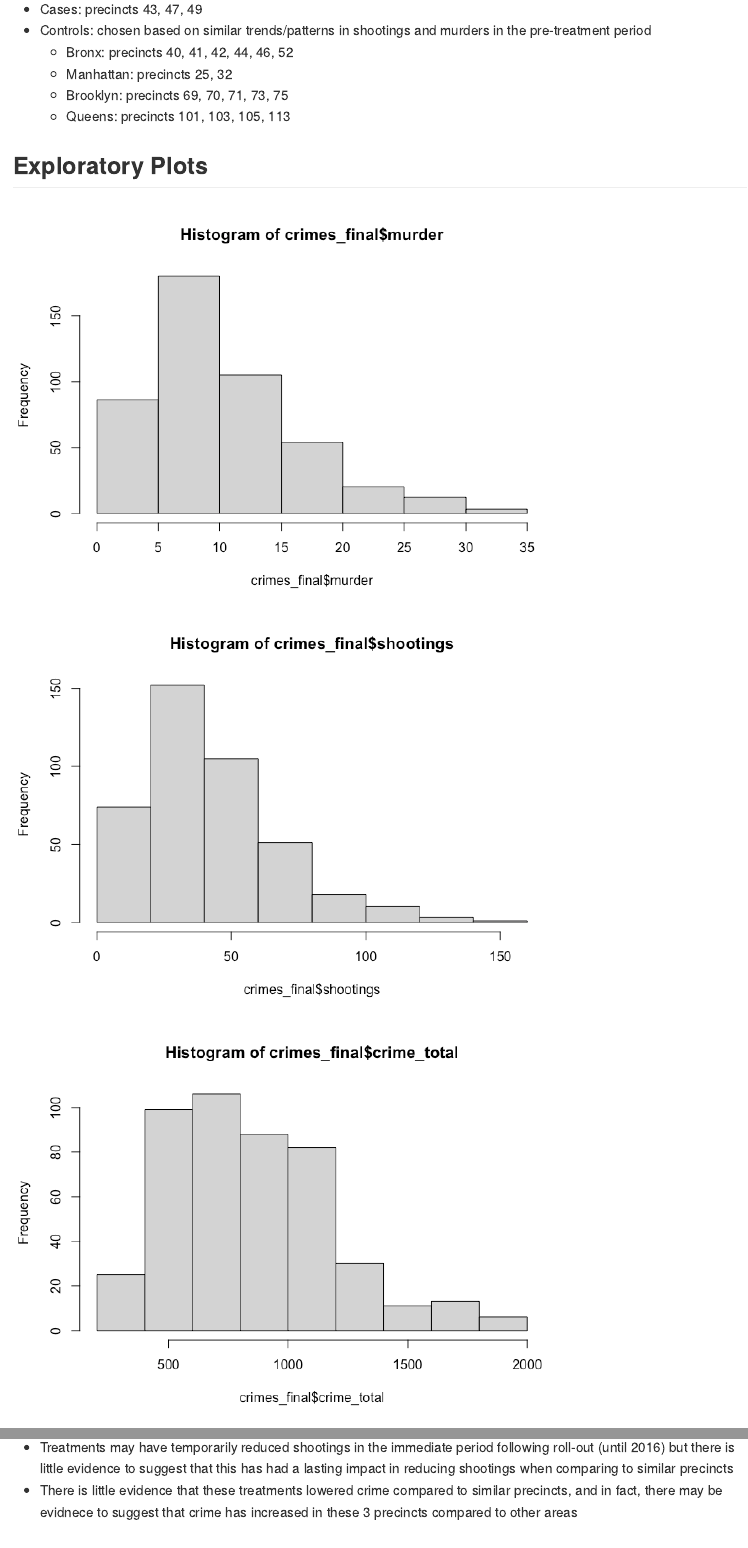
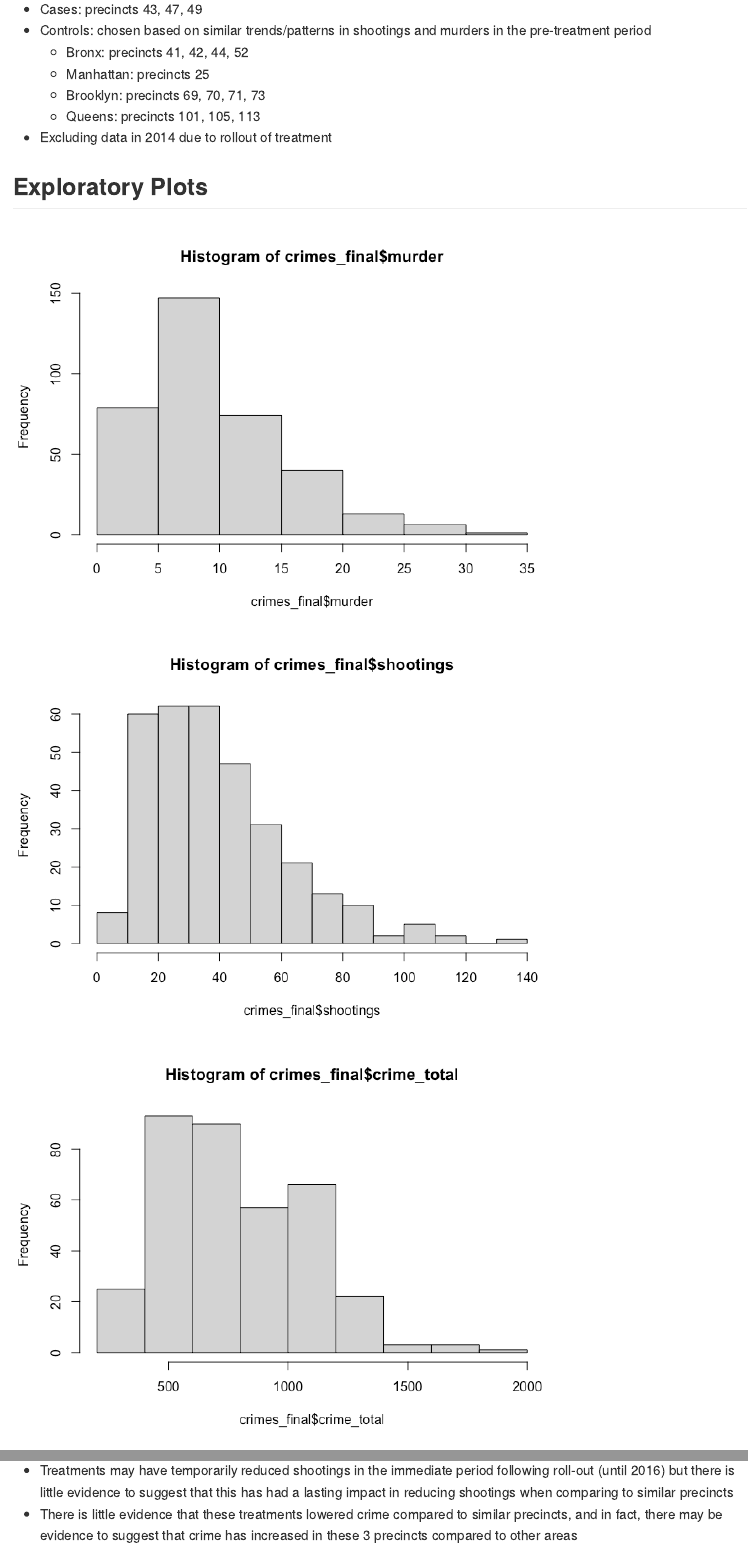
Before and after one commit to CI-NYC/ny_precinct, an R Markdown document (README.Rmd): the page in a window 1100 px wide, from 220 px down, and a second part further down, joined at a grey line. The pictures show the output file README.md that the author committed with the source, drawn offline in the style of GitHub.

Commit message:
remove precints 32, 40, 26, 75, 79, 103

````diff
--- a/README.Rmd
+++ b/README.Rmd
@@ -15,17 +15,18 @@ library(augsynth)
 ## Selecting Precincts:
 - Cases: precincts 43, 47, 49
 - Controls: chosen based on similar trends/patterns in shootings and murders in the pre-treatment period
-  - Bronx: precincts 40, 41, 42, 44, 46, 52
-  - Manhattan: precincts 25, 32
-  - Brooklyn: precincts 69, 70, 71, 73, 75
-  - Queens: precincts 101, 103, 105, 113
+  - Bronx: precincts 41, 42, 44, 52
+  - Manhattan: precincts 25
+  - Brooklyn: precincts 69, 70, 71, 73
+  - Queens: precincts 101, 105, 113
+- Excluding data in 2014 due to rollout of treatment
 
 ## Exploratory Plots
 ```{r}
 crimes_final <- readRDS("data/crimes_final.rds") |>
   filter(!is.na(case)) |>
-  filter(PCT %in% c("40", "41", "42", "44", "46", "48", "52", "25", "32", "73", "75",
-                    "60", "67", "69", "70", "71", "101", "103", "105", "113",
+  filter(PCT %in% c( "41", "42", "44", "48", "52", "25", "73",
+                    "60", "67", "69", "70", "71", "101", "105", "113",
                     "43", "47", "49")) |> # cases
   rowwise() |>
    mutate(crime_total = sum(murder, robbery, rape, assault, na.rm = TRUE))
@@ -43,7 +44,7 @@ crimes_final <- crimes_final |>
 
 hist(crimes_final$log_murder)
 hist(crimes_final$log_shootings)
-hist(crimes_final$crime_total)
+hist(crimes_final$log_crime_total)
 ```
 
 ## MURDER
@@ -169,4 +170,4 @@ plot(syn_crime_total_summ_basic)
 
 ## Conclusion:
 - Treatments may have temporarily reduced shootings in the immediate period following roll-out (until 2016) but there is little evidence to suggest that this has had a lasting impact in reducing shootings when comparing to similar precincts
-- There is little evidence that these treatments lowered crime compared to similar precincts, and in fact, there may be evidnece to suggest that crime has increased in these 3 precincts compared to other areas
+- There is little evidence that these treatments lowered crime compared to similar precincts, and in fact, there may be evidence to suggest that crime has increased in these 3 precincts compared to other areas
````
Also changed, not shown: precinct_analysis_finding_controls_plots.Rmd (+4 -3 lines), README.md, README_files/figure-gfm/unnamed-chunk-1-1.png, README_files/figure-gfm/unnamed-chunk-1-2.png, README_files/figure-gfm/unnamed-chunk-1-3.png, README_files/figure-gfm/unnamed-chunk-1-4.png, README_files/figure-gfm/unnamed-chunk-1-5.png, README_files/figure-gfm/unnamed-chunk-1-6.png, README_files/figure-gfm/unnamed-chunk-2-1.png, README_files/figure-gfm/unnamed-chunk-3-1.png, README_files/figure-gfm/unnamed-chunk-4-1.png, README_files/figure-gfm/unnamed-chunk-5-1.png, README_files/figure-gfm/unnamed-chunk-6-1.png, README_files/figure-gfm/unnamed-chunk-7-1.png, 1 more files.
